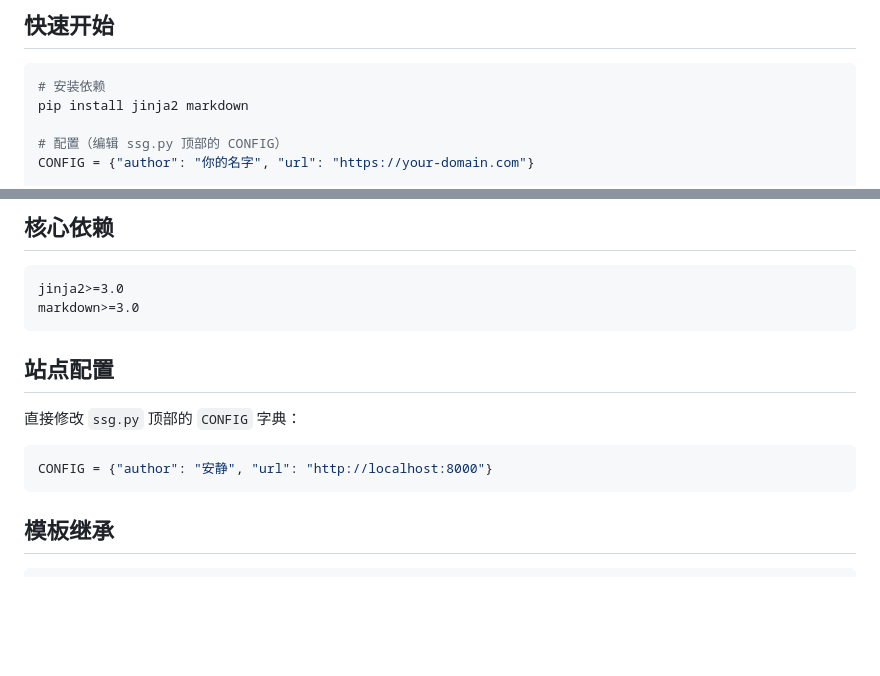
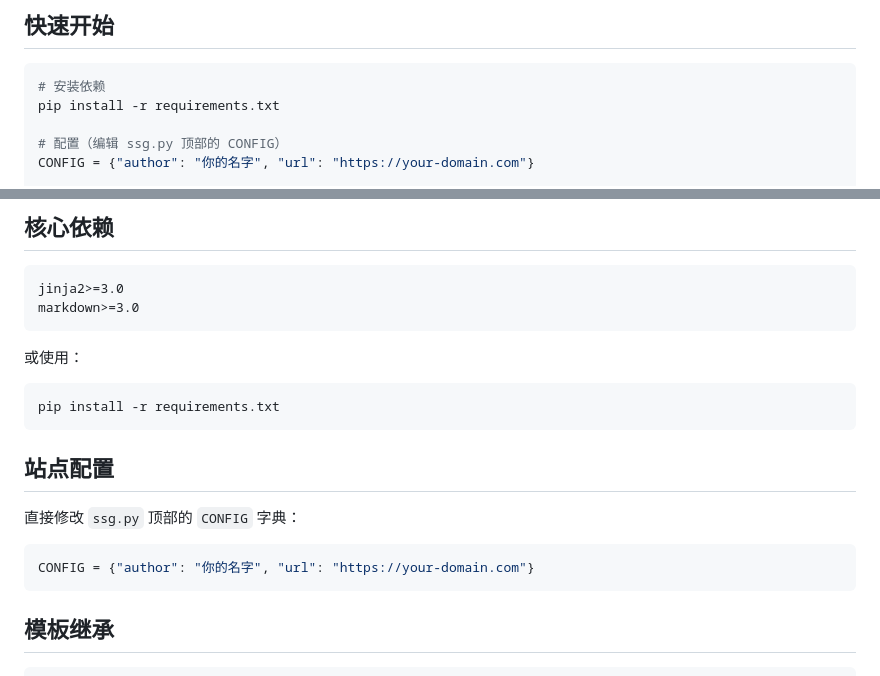
Before and after one commit to qvshuo/SSG, a Markdown page: README.md, 2 parts joined by grey strips. Rendered like a GitHub page; blank space fills up the shorter version.

Commit message:
remove test

````diff
--- a/README.md
+++ b/README.md
@@ -6,7 +6,7 @@
 
 ```bash
 # 安装依赖
-pip install jinja2 markdown
+pip install -r requirements.txt
 
 # 配置（编辑 ssg.py 顶部的 CONFIG）
 CONFIG = {"author": "你的名字", "url": "https://your-domain.com"}
@@ -79,12 +79,18 @@ jinja2>=3.0
 markdown>=3.0
 ```
 
+或使用：
+
+```bash
+pip install -r requirements.txt
+```
+
 ## 站点配置
 
 直接修改 `ssg.py` 顶部的 `CONFIG` 字典：
 
 ```python
-CONFIG = {"author": "安静", "url": "http://localhost:8000"}
+CONFIG = {"author": "你的名字", "url": "https://your-domain.com"}
 ```
 
 ## 模板继承
````
Also changed, not shown: 1 other file.
